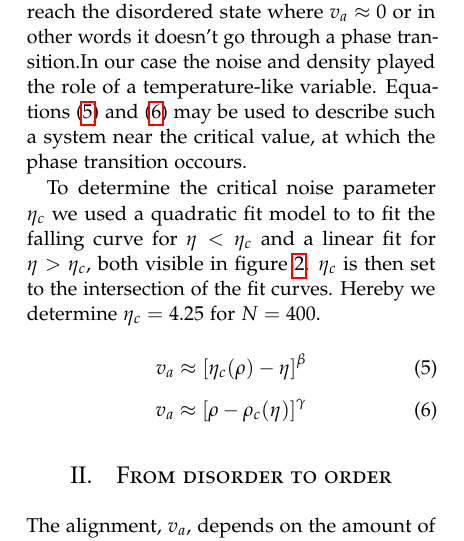
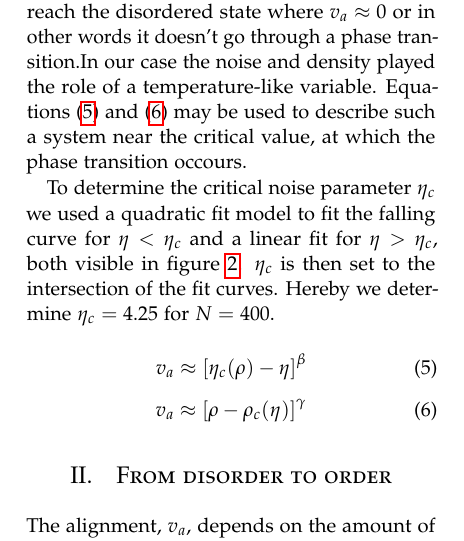
Before and after one commit to mismosmi/idea2birds, a LaTeX paper (tex/article.tex): part of one column of page 2 of 4, cut so that both start at the same text. Compiled offline with pdfLaTeX.

Commit message:
correction

```diff
--- a/tex/article.tex
+++ b/tex/article.tex
@@ -203,7 +203,7 @@ If the density is too low the system doesn't reach the disordered state where $v
 
 
 To determine the critical noise parameter $\eta_c$ we used a quadratic fit model
-to to fit the falling curve for $\eta < \eta_c$ and a linear fit for $\eta >
+to fit the falling curve for $\eta < \eta_c$ and a linear fit for $\eta >
 \eta_c$, both visible in figure~\ref{fig:va_over_eta}. $\eta_c$ is then set to
 the intersection of the fit curves. Hereby we determine $\eta_c = 4.25$ for $N=400$.
 
```
